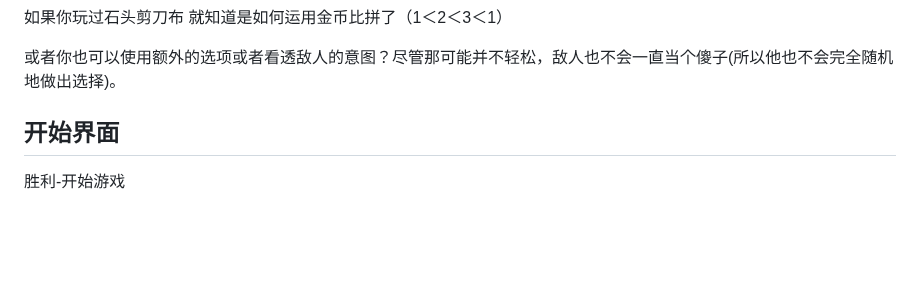
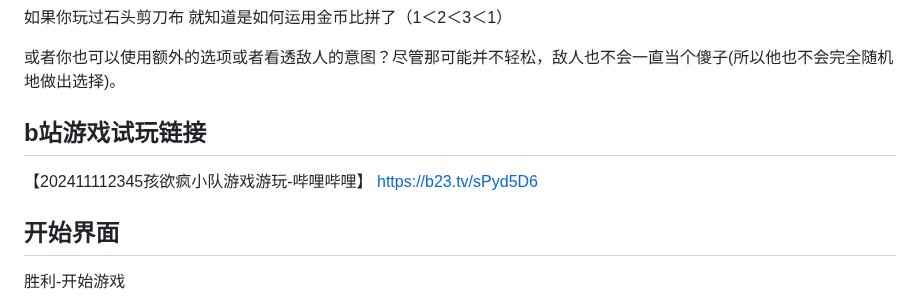
Before and after one commit to moonbitlang/MoonBit-Code-JAM-2024, a Markdown page: teams/孩欲疯/README.md, the part around the change. GitHub-like rendering; blank space fills up the shorter version.

Commit message:
附加视频链接

```diff
--- a/teams/孩欲疯/README.md
+++ b/teams/孩欲疯/README.md
@@ -13,6 +13,8 @@
 
 或者你也可以使用额外的选项或者看透敌人的意图？尽管那可能并不轻松，敌人也不会一直当个傻子(所以他也不会完全随机地做出选择)。
 
+## b站游戏试玩链接
+【202411112345孩欲疯小队游戏游玩-哔哩哔哩】 https://b23.tv/sPyd5D6
 
 ## 开始界面
 胜利-开始游戏
```
